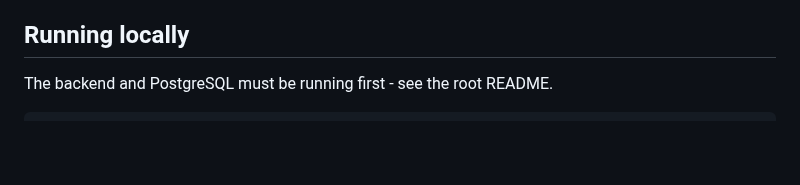
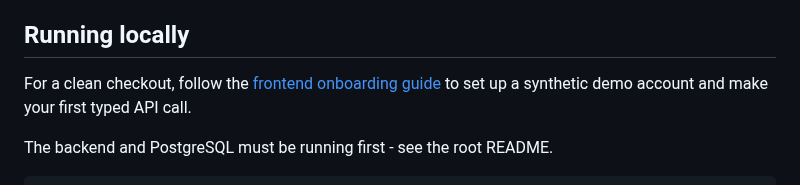
Before and after one commit to hugiFreezy0815/TrackMyWealth, a Markdown page: mobile/README.md, the part around the change. GitHub-like rendering; blank space fills up the shorter version.

Commit message:
docs: add frontend onboarding guide (#386)

```diff
--- a/mobile/README.md
+++ b/mobile/README.md
@@ -53,6 +53,9 @@ Building iOS locally needs **Xcode 26** (Expo SDK 58 requires Swift 6.2). A test
 device is still advisable before a production rollout. Use `npm ci` for reproducible installs.
 
 ## Running locally
+
+For a clean checkout, follow the [frontend onboarding guide](../docs/frontend/README.md) to
+set up a synthetic demo account and make your first typed API call.
 
 The backend and PostgreSQL must be running first - see the root README.
 
```
Also changed, not shown: docs/frontend/README.md (added, +76 -0 lines).
